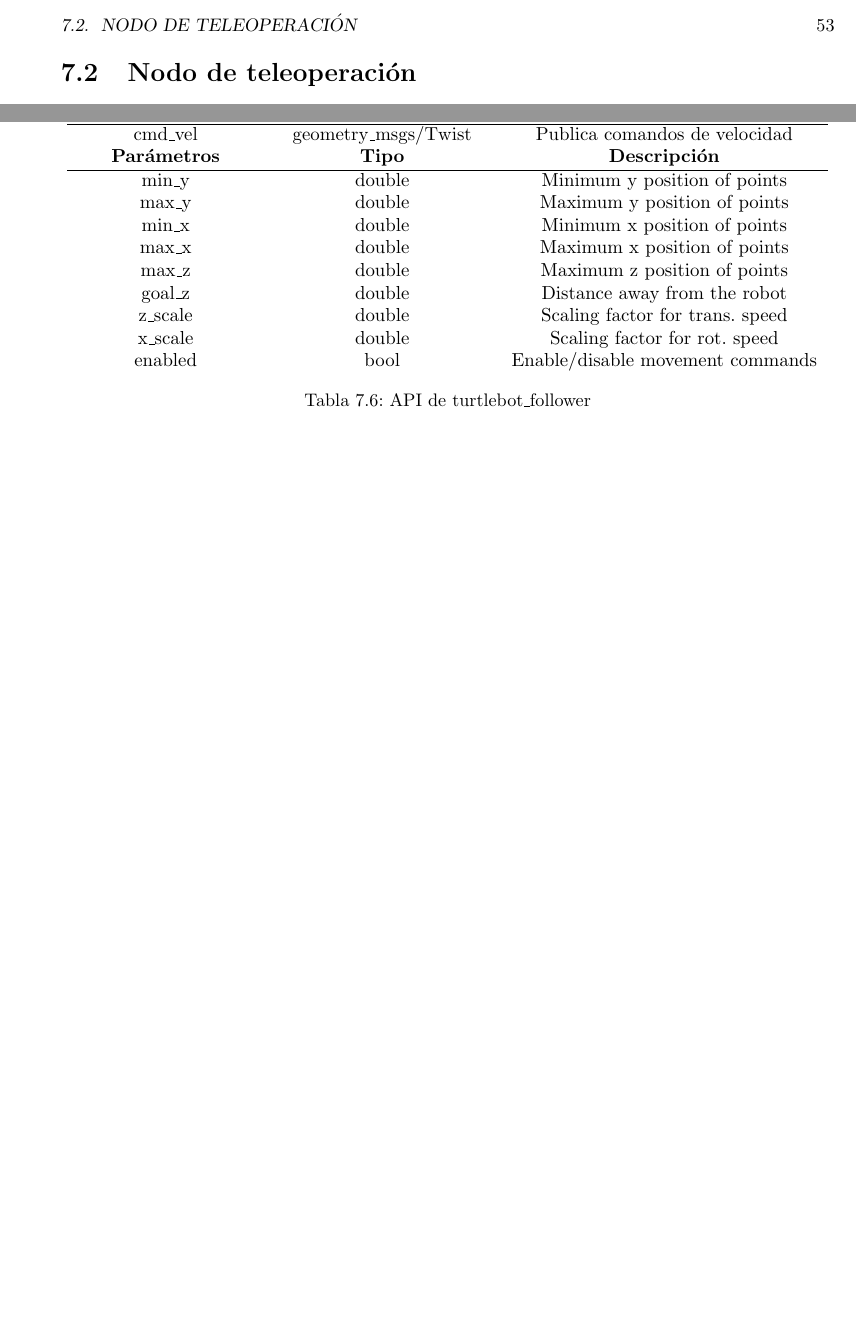
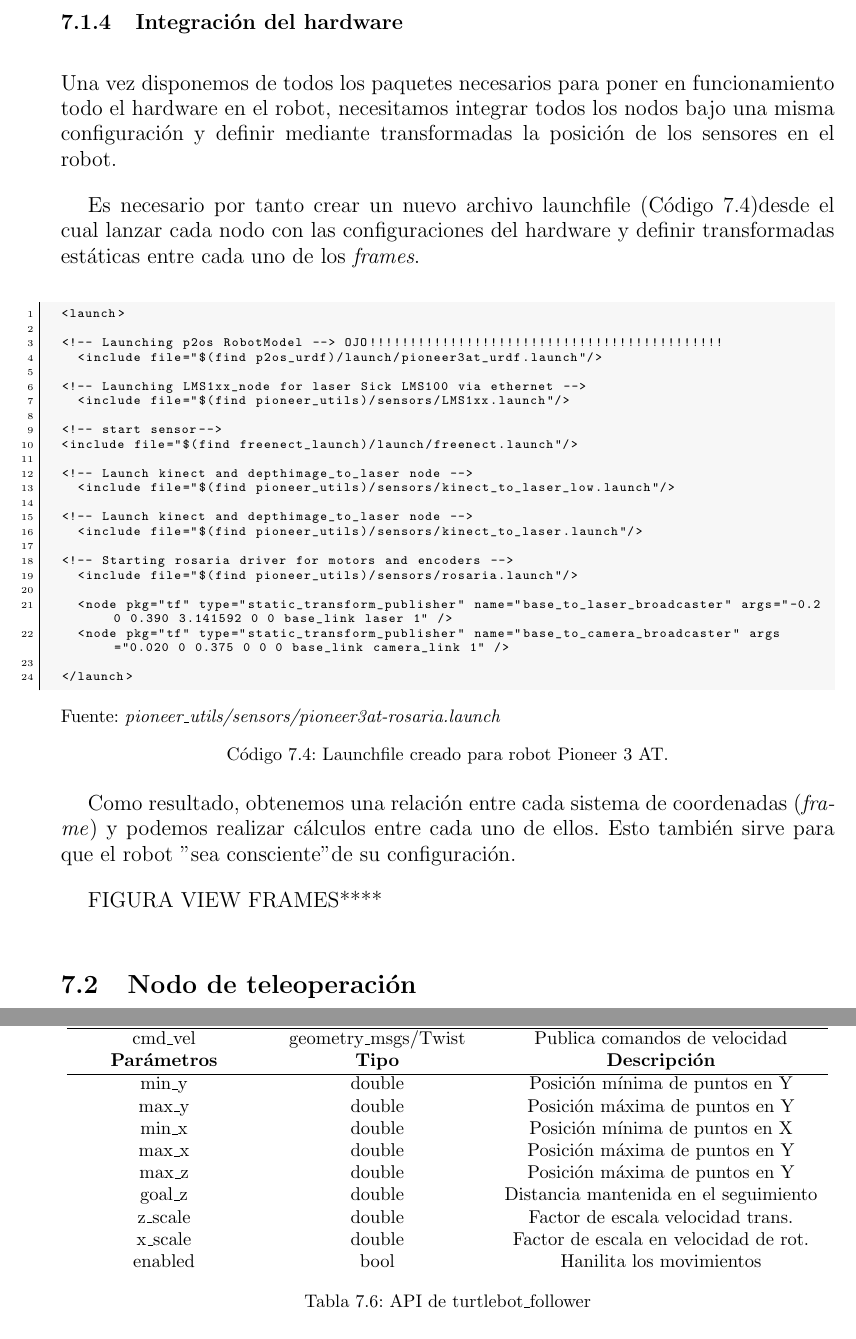
Before and after one commit to danimtb/TFG_pioneer3at, a LaTeX thesis (TFG.tex, which reads capitulos/control_primario.tex): two parts of pages 79 and 81 of 98, joined at a grey line, cut at the place of the change, the shorter picture padded with empty space. Compiled offline with pdfLaTeX; the source files are stored in an older character set and shown here as Unicode.

Commit message:
txs auto checkin

```diff
--- a/capitulos/control_primario.tex
+++ b/capitulos/control_primario.tex
@@ -165,6 +165,50 @@ laser & & Centro del haz láser\\
 
 \url{http://wiki.ros.org/LMS1xx}
 
+\subsection{Integración del hardware}
+
+Una vez disponemos de todos los paquetes necesarios para poner en funcionamiento todo el hardware en el robot, necesitamos integrar todos los nodos bajo una misma configuración y definir mediante transformadas la posición de los sensores en el robot.
+
+Es necesario por tanto crear un nuevo archivo launchfile (Código \ref{code:pioneer3at-rosaria})desde el cual lanzar cada nodo con las configuraciones del hardware y definir transformadas estáticas entre cada uno de los \textit{frames}.
+
+\begin{code}[htp]
+\begin{lstlisting}[style=launch]
+<launch>
+
+<!-- Launching p2os RobotModel --> OJO!!!!!!!!!!!!!!!!!!!!!!!!!!!!!!!!!!!!!!!!!!!!
+  <include file="$(find p2os_urdf)/launch/pioneer3at_urdf.launch"/>
+
+<!-- Launching LMS1xx_node for laser Sick LMS100 via ethernet -->
+  <include file="$(find pioneer_utils)/sensors/LMS1xx.launch"/>
+
+<!-- start sensor-->
+<include file="$(find freenect_launch)/launch/freenect.launch"/>
+
+<!-- Launch kinect and depthimage_to_laser node -->
+  <include file="$(find pioneer_utils)/sensors/kinect_to_laser_low.launch"/>
+
+<!-- Launch kinect and depthimage_to_laser node -->
+  <include file="$(find pioneer_utils)/sensors/kinect_to_laser.launch"/>
+
+<!-- Starting rosaria driver for motors and encoders -->
+  <include file="$(find pioneer_utils)/sensors/rosaria.launch"/>
+
+  <node pkg="tf" type="static_transform_publisher" name="base_to_laser_broadcaster" args="-0.2 0 0.390 3.141592 0 0 base_link laser 1" />
+  <node pkg="tf" type="static_transform_publisher" name="base_to_camera_broadcaster" args="0.020 0 0.375 0 0 0 base_link camera_link 1" />
+
+</launch>
+\end{lstlisting}
+\hypersetup{urlcolor=black}
+Fuente: \href{https://github.com/danimtb/pioneer3at_ETSIDI/blob/master/pioneer_utils/sensors/pioneer3at-rosaria.launch}{\textit{pioneer\_utils/sensors/pioneer3at-rosaria.launch}}
+\hypersetup{urlcolor=blue}
+\caption{Launchfile creado para robot Pioneer 3 AT.}
+\label{code:pioneer3at-rosaria}
+\end{code}
+
+Como resultado, obtenemos una relación entre cada sistema de coordenadas (\textit{frame}) y podemos realizar cálculos entre cada uno de ellos. Esto también sirve para que el robot "sea consciente" de su configuración.
+
+FIGURA VIEW FRAMES****
+
 \section{Nodo de teleoperación}
 
 Uno de los primeros objetivos de este proyecto es realizar el control teleoperado del robot. Utilizando ROS y sus características para operar de manera distribuida en diferentes máquinas, esta tarea se vuelve inmediata para el usuario.
@@ -264,15 +308,15 @@ camera/depth/points & sensor\_msgs/PointCloud2 & Recibe la nube de puntos\\
 cmd\_vel & geometry\_msgs/Twist & Publica comandos de velocidad\\
 {\bf Parámetros} & {\bf Tipo} & {\bf Descripción}\\
 \hline
-min\_y & double & Minimum y position of points\\
-max\_y & double & Maximum y position of points\\
-min\_x & double & Minimum x position of points\\
-max\_x & double & Maximum x position of points\\
-max\_z & double & Maximum z position of points\\
-goal\_z & double & Distance away from the robot\\
-z\_scale & double & Scaling factor for trans. speed\\
-x\_scale & double & Scaling factor for rot. speed\\
-enabled & bool & Enable/disable movement commands\\
+min\_y & double & Posición mínima de puntos en Y\\
+max\_y & double & Posición máxima de puntos en Y\\
+min\_x & double & Posición mínima de puntos en X\\
+max\_x & double & Posición máxima de puntos en Y\\
+max\_z & double & Posición máxima de puntos en Y\\
+goal\_z & double & Distancia mantenida en el seguimiento\\
+z\_scale & double & Factor de escala velocidad trans.\\
+x\_scale & double & Factor de escala en velocidad de rot.\\
+enabled & bool & Hanilita los movimientos\\
 \end{tabular}
 }
 \caption{API de turtlebot\_follower}
```
Also changed, not shown: capitulos/control_primario.tex (25 more changed lines).
